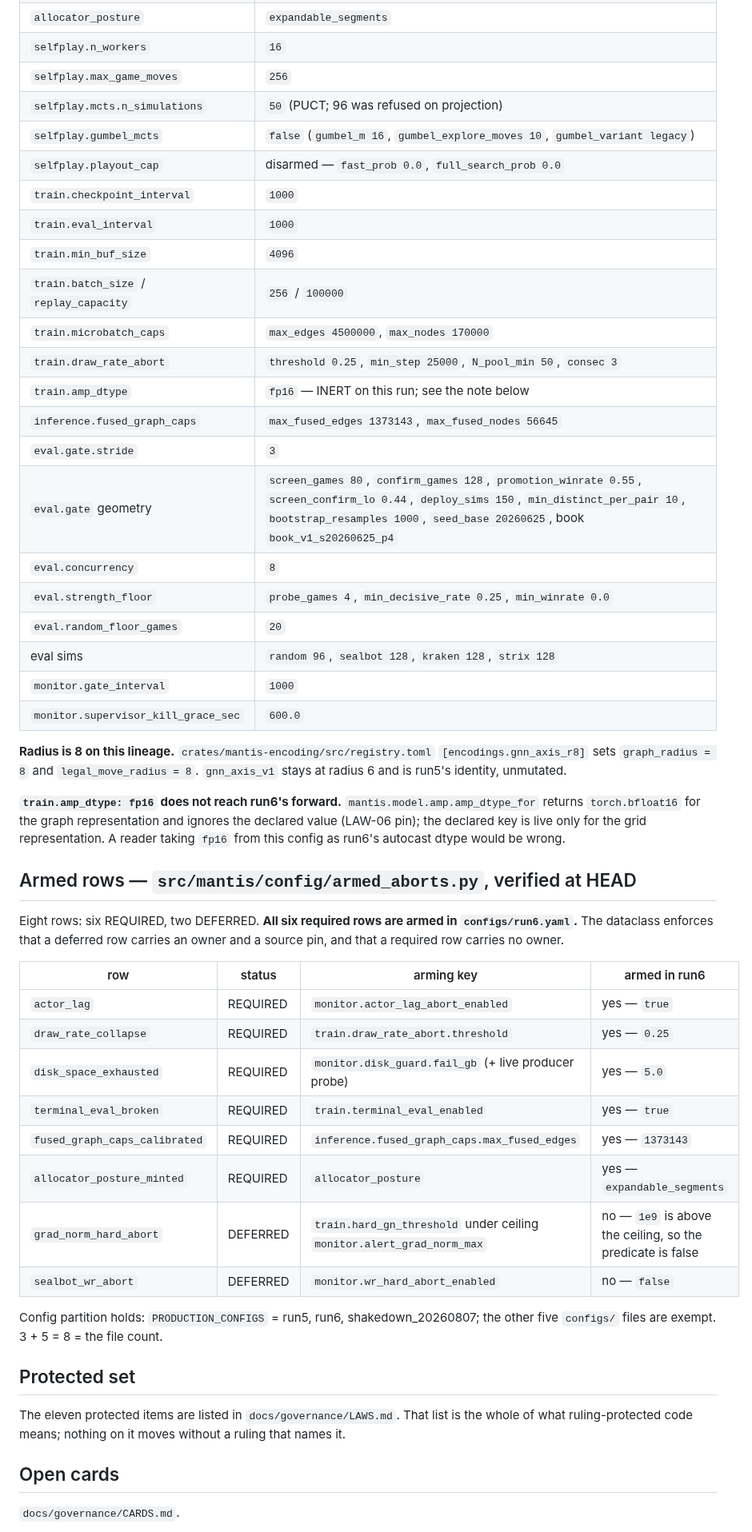
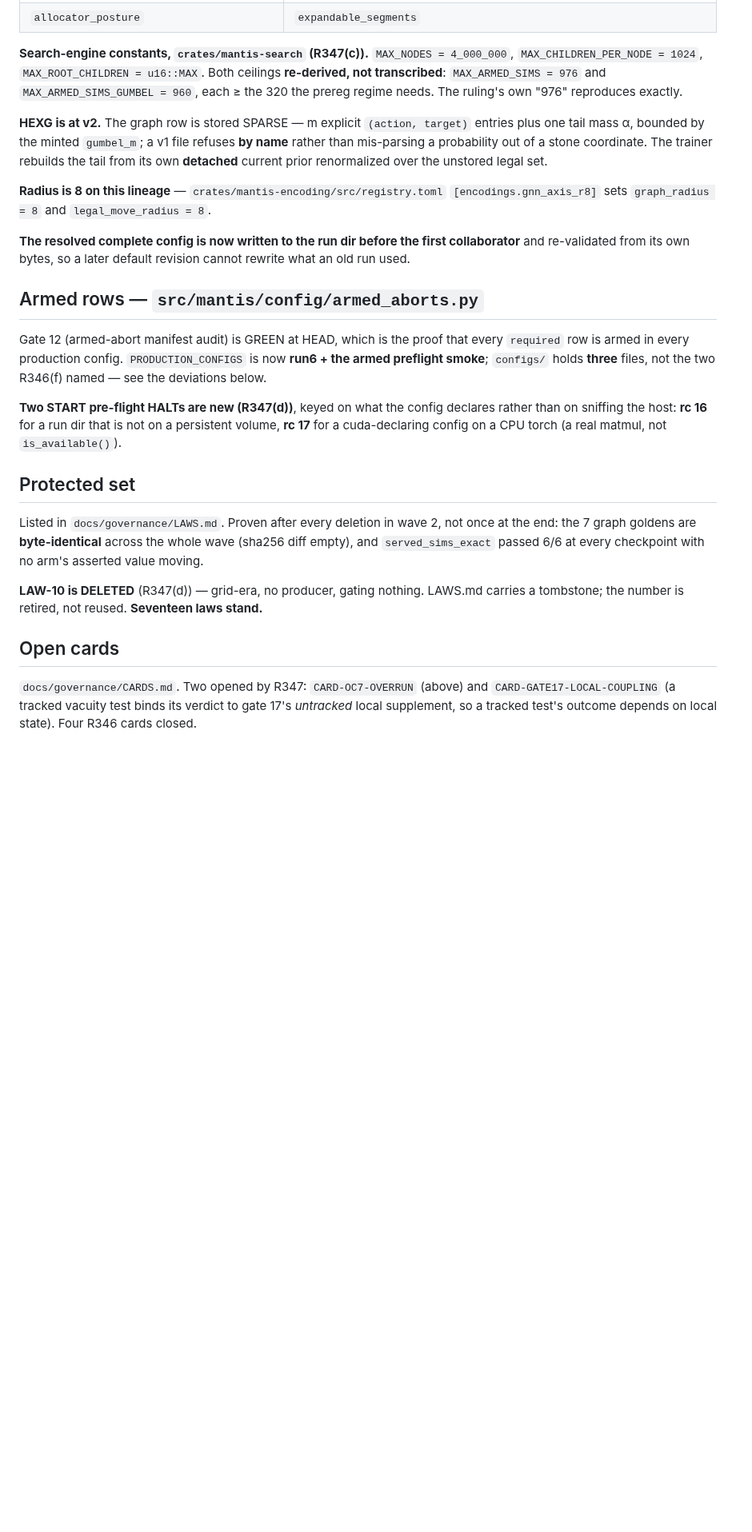
Before and after one commit to TimmyBurn2/hexo-mantis, a Markdown page: docs/governance/STATE.md, the part around one of its changes. Shown at 80% size. Rendered like a GitHub page; blank space fills up the shorter version.

```diff
--- a/docs/governance/STATE.md
+++ b/docs/governance/STATE.md
@@ -55,61 +78,43 @@ The config carries 19 `# delta:` lines and all 19 are applied in the body.
 | `allocator_posture` | `expandable_segments` |
-| `selfplay.n_workers` | `16` |
-| `selfplay.max_game_moves` | `256` |
-| `selfplay.mcts.n_simulations` | `50` (PUCT; 96 was refused on projection) |
-| `selfplay.gumbel_mcts` | `false` (`gumbel_m 16`, `gumbel_explore_moves 10`, `gumbel_variant legacy`) |
-| `selfplay.playout_cap` | disarmed — `fast_prob 0.0`, `full_search_prob 0.0` |
-| `train.checkpoint_interval` | `1000` |
-| `train.eval_interval` | `1000` |
-| `train.min_buf_size` | `4096` |
-| `train.batch_size` / `replay_capacity` | `256` / `100000` |
-| `train.microbatch_caps` | `max_edges 4500000`, `max_nodes 170000` |
-| `train.draw_rate_abort` | `threshold 0.25`, `min_step 25000`, `N_pool_min 50`, `consec 3` |
-| `train.amp_dtype` | `fp16` — INERT on this run; see the note below |
-| `inference.fused_graph_caps` | `max_fused_edges 1373143`, `max_fused_nodes 56645` |
-| `eval.gate.stride` | `3` |
-| `eval.gate` geometry | `screen_games 80`, `confirm_games 128`, `promotion_winrate 0.55`, `screen_confirm_lo 0.44`, `deploy_sims 150`, `min_distinct_per_pair 10`, `bootstrap_resamples 1000`, `seed_base 20260625`, book `book_v1_s20260625_p4` |
-| `eval.concurrency` | `8` |
-| `eval.strength_floor` | `probe_games 4`, `min_decisive_rate 0.25`, `min_winrate 0.0` |
-| `eval.random_floor_games` | `20` |
-| eval sims | `random 96`, `sealbot 128`, `kraken 128`, `strix 128` |
-| `monitor.gate_interval` | `1000` |
-| `monitor.supervisor_kill_grace_sec` | `600.0` |
 
-**Radius is 8 on this lineage.** `crates/mantis-encoding/src/registry.toml` `[encodings.gnn_axis_r8]`
-sets `graph_radius = 8` and `legal_move_radius = 8`. `gnn_axis_v1` stays at radius 6 and is run5's
-identity, unmutated.
+**Search-engine constants, `crates/mantis-search` (R347(c)).** `MAX_NODES = 4_000_000`,
+`MAX_CHILDREN_PER_NODE = 1024`, `MAX_ROOT_CHILDREN = u16::MAX`. Both ceilings **re-derived, not
+transcribed**: `MAX_ARMED_SIMS = 976` and `MAX_ARMED_SIMS_GUMBEL = 960`, each ≥ the 320 the prereg
+regime needs. The ruling's own "976" reproduces exactly.
 
-**`train.amp_dtype: fp16` does not reach run6's forward.** `mantis.model.amp.amp_dtype_for`
-returns `torch.bfloat16` for the graph representation and ignores the declared value (LAW-06 pin);
-the declared key is live only for the grid representation. A reader taking `fp16` from this config
-as run6's autocast dtype would be wrong.
+**HEXG is at v2.** The graph row is stored SPARSE — m explicit `(action, target)` entries plus one
+tail mass α, bounded by the minted `gumbel_m`; a v1 file refuses **by name** rather than
+mis-parsing a probability out of a stone coordinate. The trainer rebuilds the tail from its own
+**detached** current prior renormalized over the unstored legal set.
 
-## Armed rows — `src/mantis/config/armed_aborts.py`, verified at HEAD
+**Radius is 8 on this lineage** — `crates/mantis-encoding/src/registry.toml`
+`[encodings.gnn_axis_r8]` sets `graph_radius = 8` and `legal_move_radius = 8`.
 
-Eight rows: six REQUIRED, two DEFERRED. **All six required rows are armed in `configs/run6.yaml`.**
-The dataclass enforces that a deferred row carries an owner and a source pin, and that a required
-row carries no owner.
+**The resolved complete config is now written to the run dir before the first collaborator** and
+re-validated from its own bytes, so a later default revision cannot rewrite what an old run used.
 
-| row | status | arming key | armed in run6 |
-|---|---|---|---|
-| `actor_lag` | REQUIRED | `monitor.actor_lag_abort_enabled` | yes — `true` |
-| `draw_rate_collapse` | REQUIRED | `train.draw_rate_abort.threshold` | yes — `0.25` |
-| `disk_space_exhausted` | REQUIRED | `monitor.disk_guard.fail_gb` (+ live producer probe) | yes — `5.0` |
-| `terminal_eval_broken` | REQUIRED | `train.terminal_eval_enabled` | yes — `true` |
-| `fused_graph_caps_calibrated` | REQUIRED | `inference.fused_graph_caps.max_fused_edges` | yes — `1373143` |
-| `allocator_posture_minted` | REQUIRED | `allocator_posture` | yes — `expandable_segments` |
-| `grad_norm_hard_abort` | DEFERRED | `train.hard_gn_threshold` under ceiling `monitor.alert_grad_norm_max` | no — `1e9` is above the ceiling, so the predicate is false |
-| `sealbot_wr_abort` | DEFERRED | `monitor.wr_hard_abort_enabled` | no — `false` |
+## Armed rows — `src/mantis/config/armed_aborts.py`
 
-Config partition holds: `PRODUCTION_CONFIGS` = run5, run6, shakedown_20260807; the other five
-`configs/` files are exempt. 3 + 5 = 8 = the file count.
+Gate 12 (armed-abort manifest audit) is GREEN at HEAD, which is the proof that every `required`
+row is armed in every production config. `PRODUCTION_CONFIGS` is now **run6 + the armed preflight
+smoke**; `configs/` holds **three** files, not the two R346(f) named — see the deviations below.
+
+**Two START pre-flight HALTs are new (R347(d))**, keyed on what the config declares rather than on
+sniffing the host: **rc 16** for a run dir that is not on a persistent volume, **rc 17** for a
+cuda-declaring config on a CPU torch (a real matmul, not `is_available()`).
 
 ## Protected set
 
-The eleven protected items are listed in `docs/governance/LAWS.md`. That list is the whole of what
-ruling-protected code means; nothing on it moves without a ruling that names it.
+Listed in `docs/governance/LAWS.md`. Proven after every deletion in wave 2, not once at the end:
+the 7 graph goldens are **byte-identical** across the whole wave (sha256 diff empty), and
+`served_sims_exact` passed 6/6 at every checkpoint with no arm's asserted value moving.
+
+**LAW-10 is DELETED** (R347(d)) — grid-era, no producer, gating nothing. LAWS.md carries a
+tombstone; the number is retired, not reused. **Seventeen laws stand.**
 
 ## Open cards
 
-`docs/governance/CARDS.md`.
+`docs/governance/CARDS.md`. Two opened by R347: `CARD-OC7-OVERRUN` (above) and
+`CARD-GATE17-LOCAL-COUPLING` (a tracked vacuity test binds its verdict to gate 17's *untracked*
+local supplement, so a tracked test's outcome depends on local state). Four R346 cards closed.
 
```
Also changed, not shown: other parts of docs/governance/STATE.md (+134 -83 lines).
